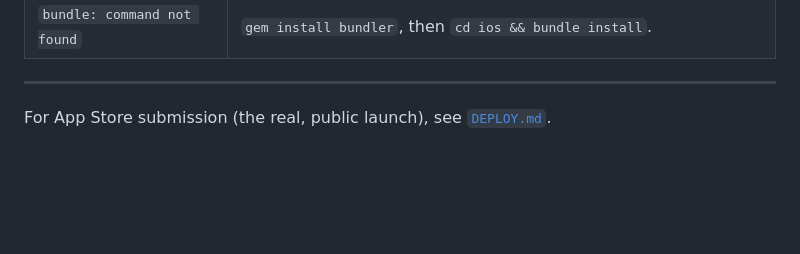
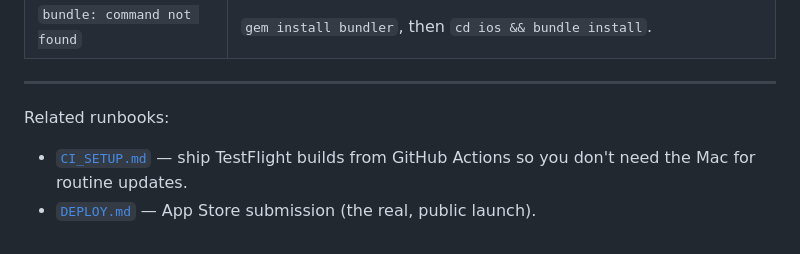
Before and after one commit to mcursch/foodie, a Markdown page: ios/TESTFLIGHT.md, the part around the change. GitHub-like rendering; blank space fills up the shorter version.

```diff
--- a/ios/TESTFLIGHT.md
+++ b/ios/TESTFLIGHT.md
@@ -226,4 +226,7 @@ For actual friends, the public link is worth the one-time review wait.
 
 ---
 
-For App Store submission (the real, public launch), see [`DEPLOY.md`](DEPLOY.md).
+Related runbooks:
+- [`CI_SETUP.md`](CI_SETUP.md) — ship TestFlight builds from GitHub Actions so you
+  don't need the Mac for routine updates.
+- [`DEPLOY.md`](DEPLOY.md) — App Store submission (the real, public launch).
```
Also changed, not shown: README.md (+2 -0 lines), ios/CI_SETUP.md (added, +175 -0 lines).
